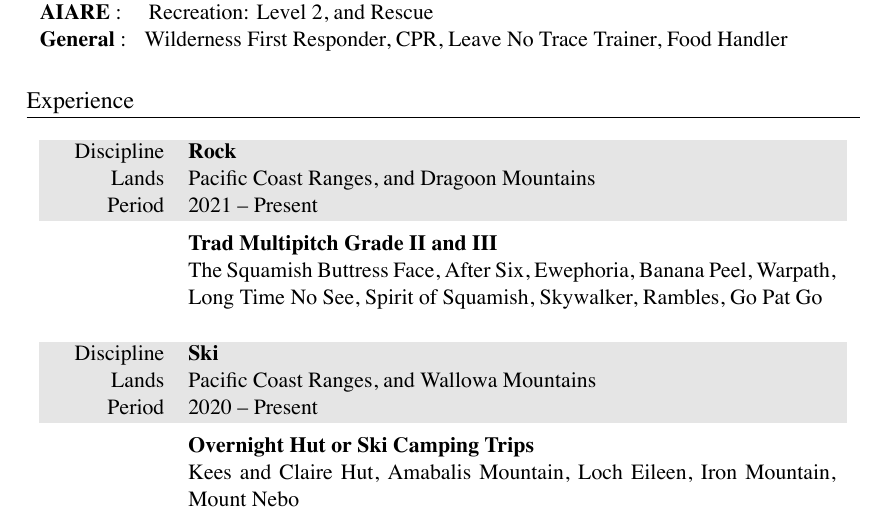
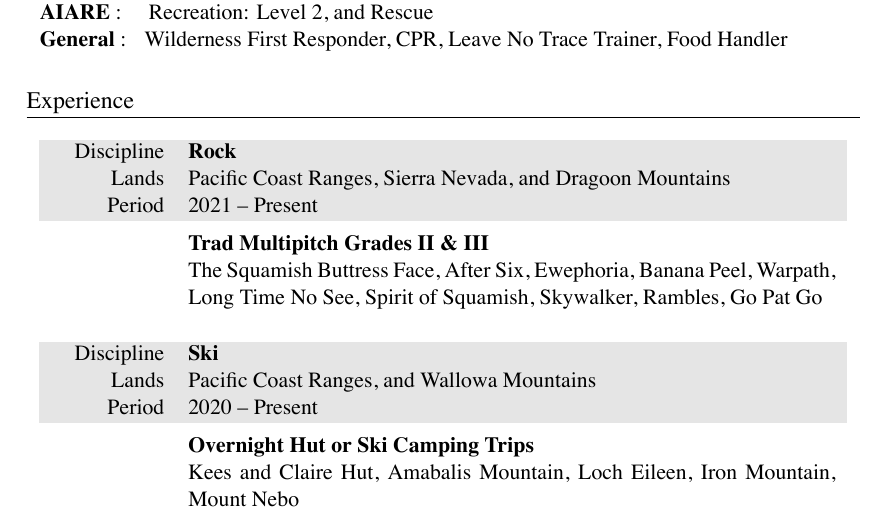
Before and after one commit to markopfell/life, a LaTeX CV (work/mountain_guiding/mark_opfell,climbing_resume.tex): part of the page, cut so that both start at the same text. The pictures show the PDF file work/mountain_guiding/mark_opfell,climbing_resume.pdf that the author committed with the source.

Commit message:
mmore land

```diff
--- a/work/mountain_guiding/mark_opfell,climbing_resume.tex
+++ b/work/mountain_guiding/mark_opfell,climbing_resume.tex
@@ -67,13 +67,13 @@
 
 \begin{tabularx}{0.97\linewidth}{>{\raggedleft\scshape}p{2cm}X}
 \gray Discipline & \textbf{Rock}\\
-\gray Lands & Pacific Coast Ranges, and Dragoon Mountains \hfill \\
+\gray Lands & Pacific Coast Ranges, Sierra Nevada, and Dragoon Mountains \hfill \\
 \gray Period & 2021 -- Present\\
 &
 \vspace{-0.15 cm}
 %50 multi-pitch with 10 being grade III or longer
 %\newline
-\textbf{Trad Multipitch Grade II and III}
+\textbf{Trad Multipitch Grades II \& III}
 \newline
 The Squamish Buttress Face, After Six, Ewephoria, Banana Peel, Warpath, Long Time No See, Spirit of Squamish, Skywalker, Rambles, Go Pat Go
 
```
Also changed, not shown: work/mountain_guiding/mark_opfell,climbing_resume.pdf.
